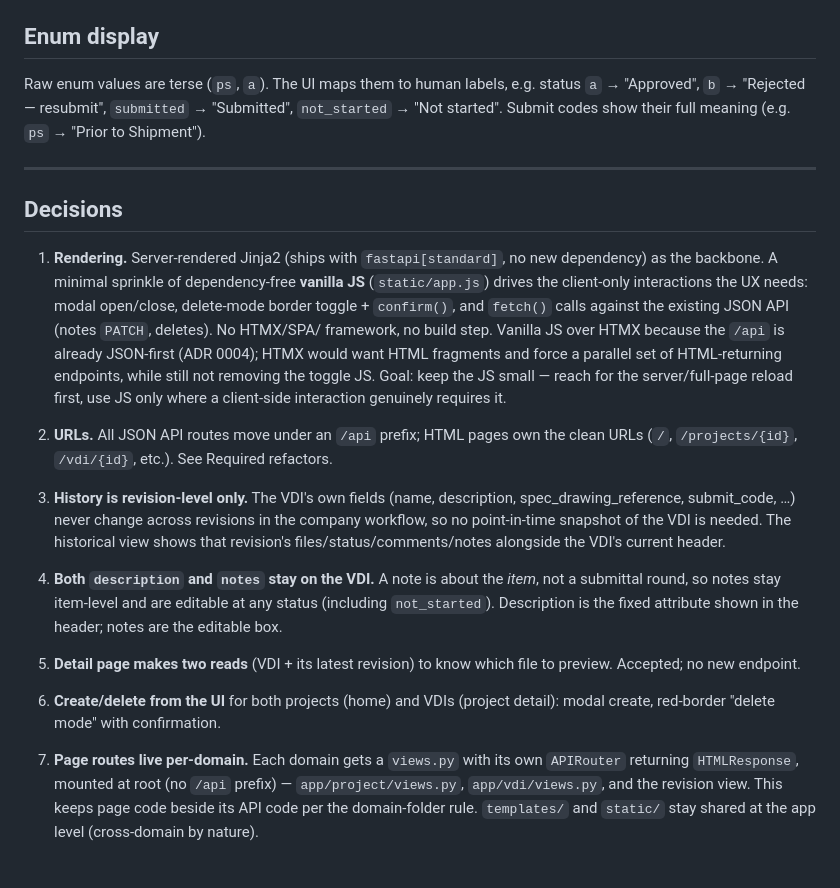
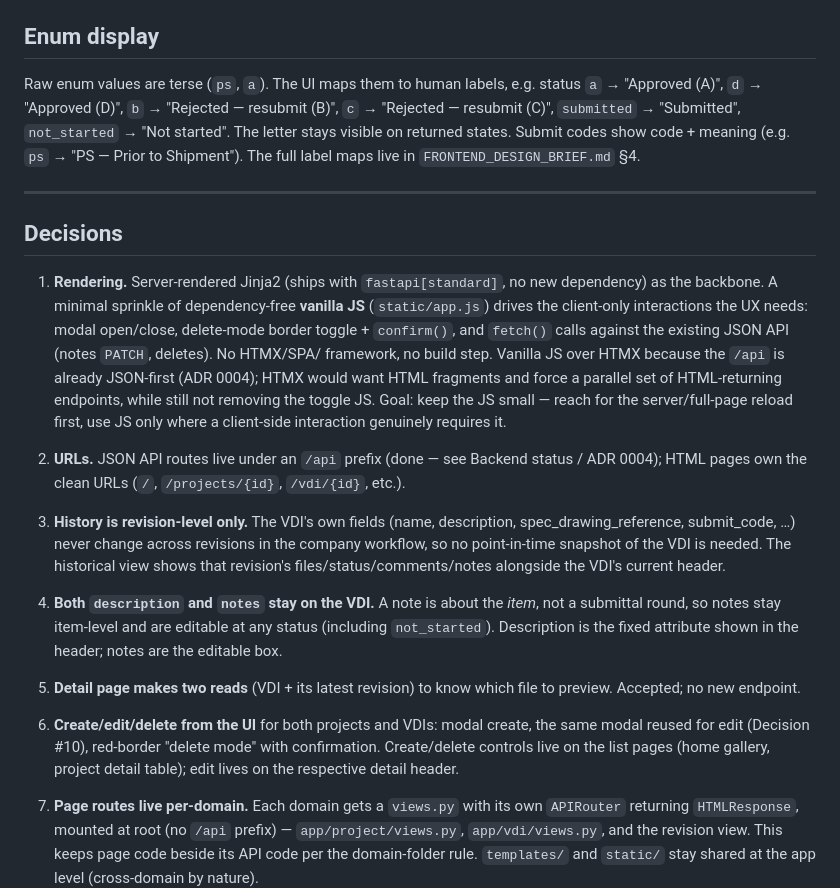
Before and after one commit to ribeck18/onyx_web, a Markdown page: claude_brain/FRONTEND_MVP.md, the part around one of its changes. GitHub-like rendering; blank space fills up the shorter version.

```diff
--- a/claude_brain/FRONTEND_MVP.md
+++ b/claude_brain/FRONTEND_MVP.md
@@ -121,9 +134,11 @@ to Shipment").
 
 ## Enum display
 Raw enum values are terse (`ps`, `a`). The UI maps them to human labels, e.g.
-status `a` → "Approved", `b` → "Rejected — resubmit", `submitted` → "Submitted",
-`not_started` → "Not started". Submit codes show their full meaning (e.g.
-`ps` → "Prior to Shipment").
+status `a` → "Approved (A)", `d` → "Approved (D)", `b` → "Rejected — resubmit
+(B)", `c` → "Rejected — resubmit (C)", `submitted` → "Submitted", `not_started`
+→ "Not started". The letter stays visible on returned states. Submit codes show
+code + meaning (e.g. `ps` → "PS — Prior to Shipment"). The full label maps live
+in `FRONTEND_DESIGN_BRIEF.md` §4.
 
 ---
 
@@ -139,8 +154,9 @@ status `a` → "Approved", `b` → "Rejected — resubmit", `submitted` → "Sub
    of HTML-returning endpoints, while still not removing the toggle JS. Goal:
    keep the JS small — reach for the server/full-page reload first, use JS only
    where a client-side interaction genuinely requires it.
-2. **URLs.** All JSON API routes move under an `/api` prefix; HTML pages own the
-   clean URLs (`/`, `/projects/{id}`, `/vdi/{id}`, etc.). See Required refactors.
+2. **URLs.** JSON API routes live under an `/api` prefix (done — see Backend
+   status / ADR 0004); HTML pages own the clean URLs (`/`, `/projects/{id}`,
+   `/vdi/{id}`, etc.).
 3. **History is revision-level only.** The VDI's own fields (name, description,
    spec_drawing_reference, submit_code, …) never change across revisions in the
    company workflow, so no point-in-time snapshot of the VDI is needed. The
@@ -152,8 +168,10 @@ status `a` → "Approved", `b` → "Rejected — resubmit", `submitted` → "Sub
    the header; notes are the editable box.
 5. **Detail page makes two reads** (VDI + its latest revision) to know which file
    to preview. Accepted; no new endpoint.
-6. **Create/delete from the UI** for both projects (home) and VDIs (project
-   detail): modal create, red-border "delete mode" with confirmation.
+6. **Create/edit/delete from the UI** for both projects and VDIs: modal create,
+   the same modal reused for edit (Decision #10), red-border "delete mode" with
+   confirmation. Create/delete controls live on the list pages (home gallery,
+   project detail table); edit lives on the respective detail header.
 7. **Page routes live per-domain.** Each domain gets a `views.py` with its own
    `APIRouter` returning `HTMLResponse`, mounted at root (no `/api` prefix) —
    `app/project/views.py`, `app/vdi/views.py`, and the revision view. This keeps
```
Also changed, not shown: other parts of claude_brain/FRONTEND_MVP.md (+34 -21 lines).
